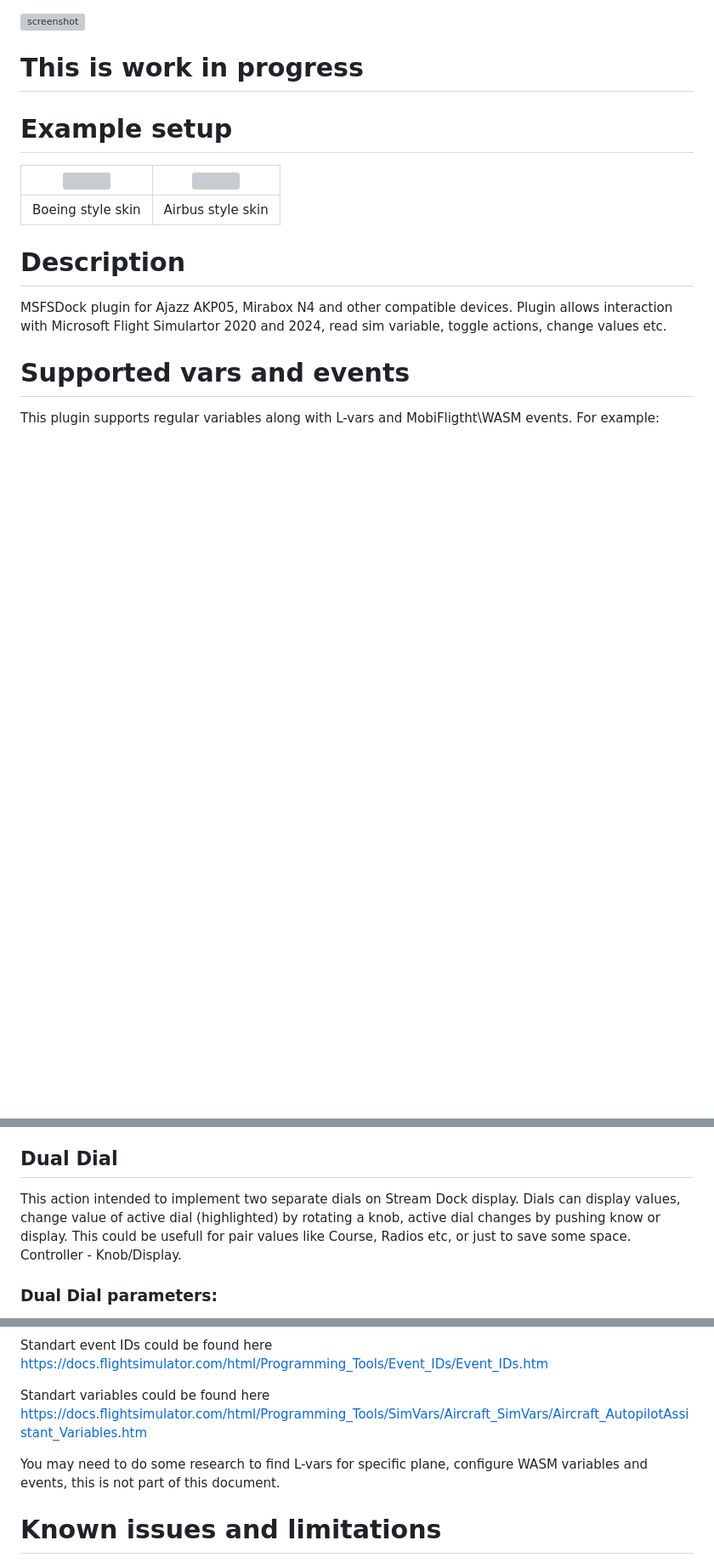
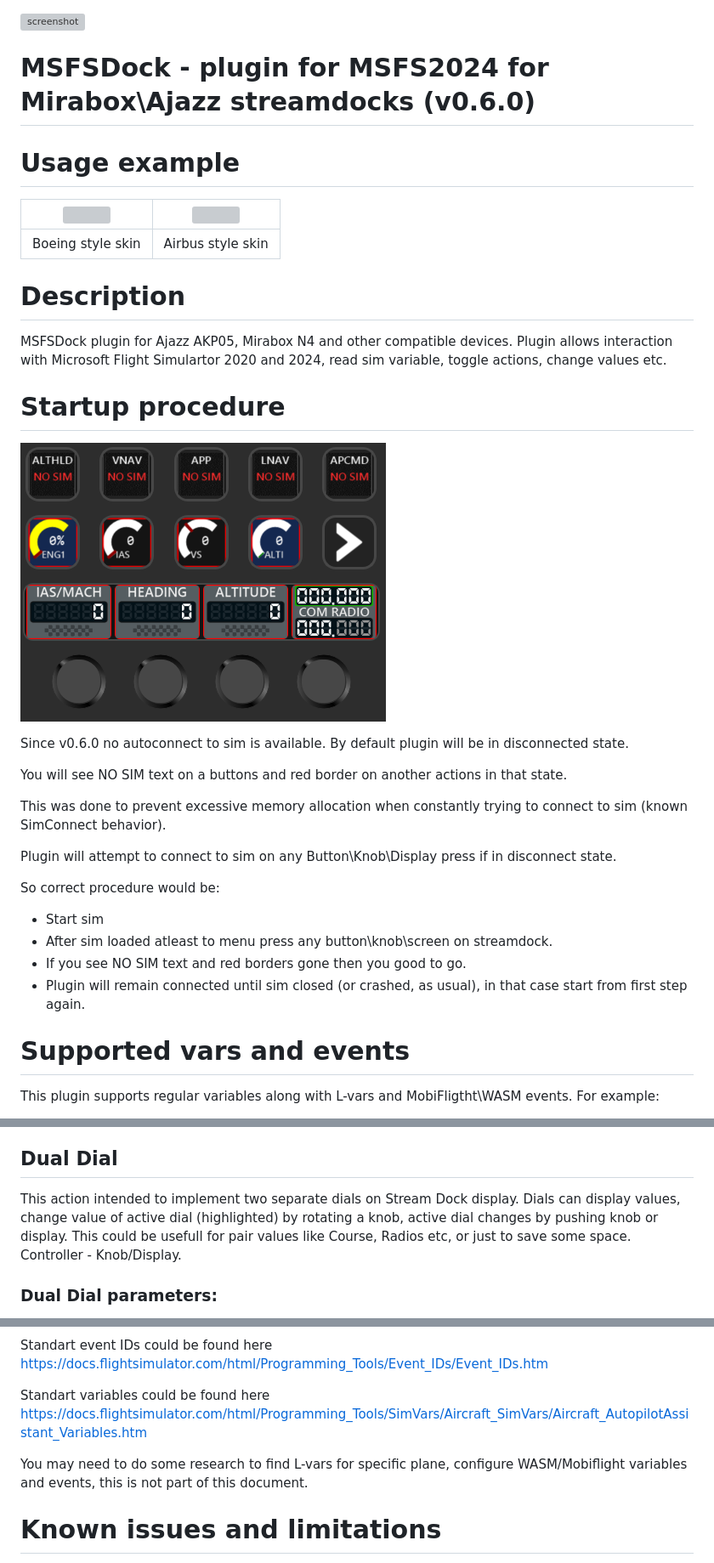
Before and after one commit to voronovrs/MSFSDock, a Markdown page: README.md, 3 parts joined by grey strips. Shown: that part at 85% size. GitHub-like rendering; pictures changed too: com.rvoronov.msfsDock.sdPlugin/images/no_sim_connection.png (added); blank space fills up the shorter version; grey boxes are pictures that could not be loaded.

Commit message:
fix: update documentation and binaries

```diff
--- a/README.md
+++ b/README.md
@@ -1,13 +1,30 @@
 ![screenshot](com.rvoronov.msfsDock.sdPlugin/images/plugin_icon.png)
-# This is work in progress
+# MSFSDock - plugin for MSFS2024 for Mirabox\Ajazz streamdocks (v0.6.0)
 
-# Example setup
+# Usage example
 | ![](com.rvoronov.msfsDock.sdPlugin/images/boeing_example.png) | ![](com.rvoronov.msfsDock.sdPlugin/images/airbus_example.png) |
 |---------|---------|
 | Boeing style skin | Airbus style skin |
 
 # Description
 MSFSDock plugin for Ajazz AKP05, Mirabox N4 and other compatible devices. Plugin allows interaction with Microsoft Flight Simulartor 2020 and 2024, read sim variable, toggle actions, change values etc.
+
+# Startup procedure
+![](com.rvoronov.msfsDock.sdPlugin/images/no_sim_connection.png)
+
+Since v0.6.0 no autoconnect to sim is available. By default plugin will be in disconnected state.
+
+You will see NO SIM text on a buttons and red border on another actions in that state.
+
+This was done to prevent excessive memory allocation when constantly trying to connect to sim (known SimConnect behavior).
+
+Plugin will attempt to connect to sim on any Button\Knob\Display press if in disconnect state.
+
+So correct procedure would be:
+- Start sim
+- After sim loaded atleast to menu press any button\knob\screen on streamdock.
+- If you see NO SIM text and red borders gone then you good to go.
+- Plugin will remain connected until sim closed (or crashed, as usual), in that case start from first step again.
 
 # Supported vars and events
 This plugin supports regular variables along with L-vars and MobiFligtht\WASM events. For example:
@@ -42,7 +59,7 @@ Controller - Knob/Display.
 - Status variable - Variable used in displaying active status (bottom field of a dial)
 
 ## Dual Dial
-This action intended to implement two separate dials on Stream Dock display. Dials can display values, change value of active dial (highlighted) by rotating a knob, active dial changes by pushing know or display. This could be usefull for pair values like Course, Radios etc, or just to save some space.
+This action intended to implement two separate dials on Stream Dock display. Dials can display values, change value of active dial (highlighted) by rotating a knob, active dial changes by pushing knob or display. This could be usefull for pair values like Course, Radios etc, or just to save some space.
 Controller - Knob/Display.
 ### Dual Dial parameters:
 - Header - header to be displayed on a dial
@@ -100,7 +117,7 @@ Standart event IDs could be found here https://docs.flightsimulator.com/html/Pro
 
 Standart variables could be found here https://docs.flightsimulator.com/html/Programming_Tools/SimVars/Aircraft_SimVars/Aircraft_AutopilotAssistant_Variables.htm
 
-You may need to do some research to find L-vars for specific plane, configure WASM variables and events, this is not part of this document.
+You may need to do some research to find L-vars for specific plane, configure WASM/Mobiflight variables and events, this is not part of this document.
 
 # Known issues and limitations
 - Most actions display only INT values, except RADIO and GAUGE (could display percents as well)
```
Also changed, not shown: com.rvoronov.msfsDock.sdPlugin/README.md (+21 -4 lines), 4 other files.
